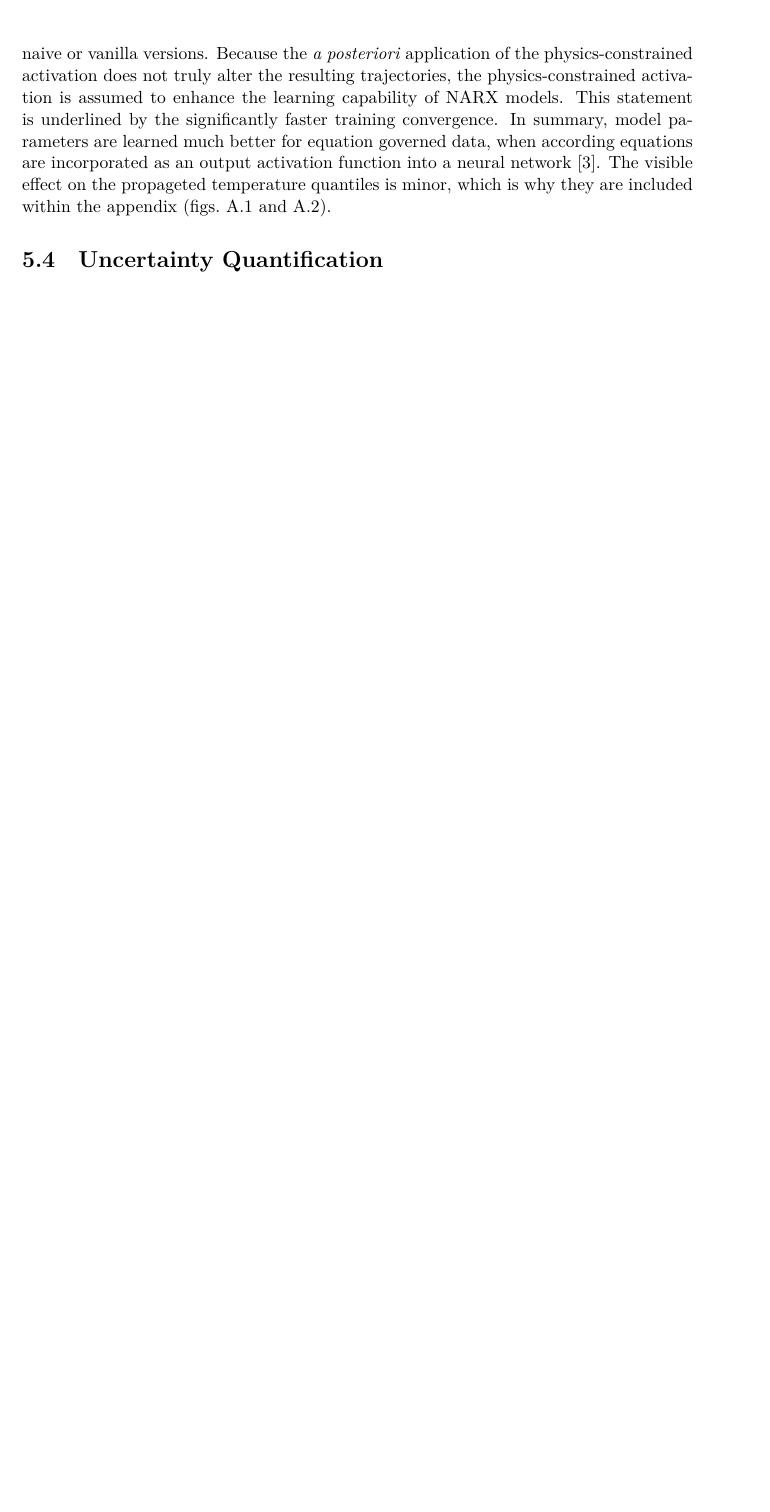
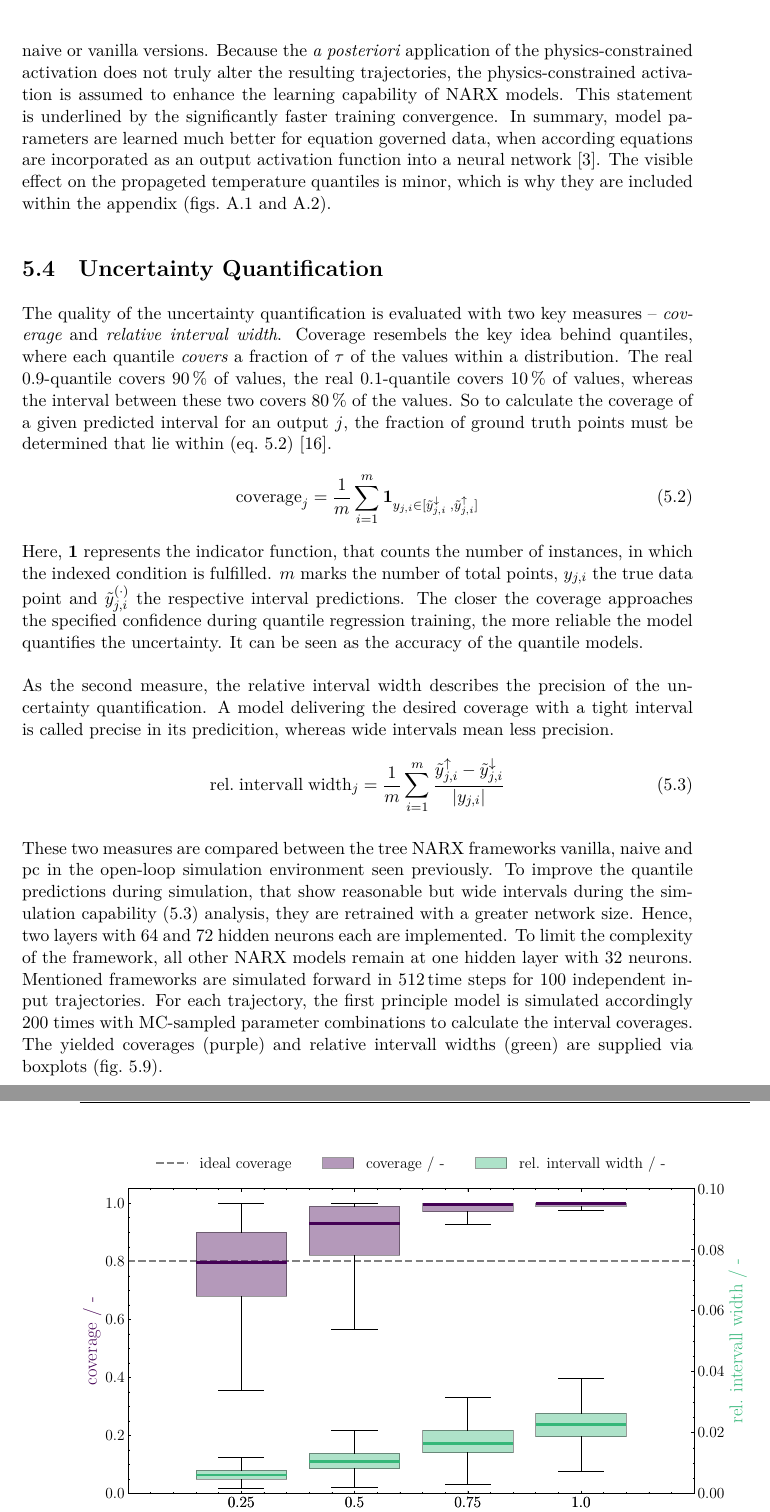
Before and after one commit to jdridder/Master-Thesis, a LaTeX thesis (LATEX/main.tex, which reads LATEX/chapters/07_results.tex): part of page 59 of 69 before the commit and two parts of pages 61 and 62 of 71 after it, the two joined at a grey line, cut so that both start at the same text, the shorter picture padded with empty space. Compiled offline with XeLaTeX.

Commit message:
UQ Intro

```diff
--- a/LATEX/chapters/07_results.tex
+++ b/LATEX/chapters/07_results.tex
@@ -261,3 +262,39 @@ the propageted temperature quantiles is minor, which is why they are included
 within the appendix (figs.~\ref{app:fig:naive-temperature-sim} and \ref{app:fig:pc-temperature-sim}).
 
 \section{Uncertainty Quantification}
+
+The quality of the uncertainty quantification is evaluated with two key measures – \emph{coverage} and
+\emph{relative interval width}. Coverage resembels the key idea behind quantiles, where
+each quantile \emph{covers} a fraction of $\tau$ of the values within a distribution. The real 0.9-quantile
+covers \SI{90}{\%} of values, the real 0.1-quantile covers \SI{10}{\%} of values, whereas the interval
+between these two covers \SI{80}{\%} of the values. So to calculate the coverage of a given predicted interval
+for an output $j$, the fraction of ground truth points must be determined that lie within (eq.~\ref{results:eq: coverage}) \cite{kemmerling2025}.
+\begin{equation}
+    \label{results:eq: coverage}
+    \mathrm{coverage}_j = \frac{1}{m} \sum^m_{i=1}
+    \bm{1}_{y_{j,i} \in [\tilde{y}^\downarrow_{j,i} \;, \tilde{y}^\uparrow_{j,i}]}
+\end{equation}
+Here, $\bm{1}$ represents the indicator function, that counts the number of instances, in which the indexed
+condition is fulfilled. $m$ marks the number of total points, $y_{j,i}$ the true data point and $\tilde{y}_{j,i}^{(\cdot)}$
+the respective interval predictions. The closer the coverage approaches the specified confidence during
+quantile regression training, the more reliable the model quantifies the uncertainty.
+It can be seen as the accuracy of the quantile models.
+\newline
+\newline
+As the second measure, the relative interval width describes the precision of the uncertainty quantification.
+A model delivering the desired coverage with a tight interval is called precise in its predicition, whereas
+wide intervals mean less precision.
+\begin{equation}
+    \label{results:eq: relative interval width}
+    \mathrm{rel. \; intervall \; width}_j = \frac{1}{m} \sum^m_{i=1} \frac{\tilde{y}^\uparrow_{j,i} - \tilde{y}^\downarrow_{j,i}}{|y_{j,i}|}
+\end{equation}
+\newline
+These two measures are compared between the tree NARX frameworks vanilla, naive and pc in the open-loop
+simulation environment seen previously. To improve the quantile predictions during simulation, that
+show reasonable but wide intervals during the simulation capability (\ref{simulation-capability}) analysis,
+they are retrained with a greater network size. Hence, two layers with $64$ and $72$ hidden neurons each are
+implemented. To limit the complexity of the framework, all other NARX models remain at one hidden layer with $32$
+neurons. Mentioned frameworks are simulated forward in \SI{512} time steps for 100 independent input trajectories.
+For each trajectory, the first principle model is simulated accordingly $200$ times with MC-sampled
+parameter combinations to calculate the interval coverages. The yielded coverages (purple) and relative intervall
+widths (green) are supplied via boxplots (fig.~\ref{results:fig:vanilla-coverage-width}).
@@ -263,0 +304,7 @@ within the appendix (figs.~\ref{app:fig:naive-temperature-sim} and \ref{app:fig:
+    \caption[Coverage and relative interval width of the vanilla framework.]
+    {Coverage (purple) and relative interval width (green) for the temperature quantiles of the NARX models in the vanilla framework
+    grouped by measurement position. The ideal intended coverage (dashed line) lies at $0.8$.}
+    \label{results:fig:vanilla-coverage-width}
+\end{figure}
+\newline
+Hallo
```
Also changed, not shown: LATEX/chapters/04_theory.tex (+17 -3 lines), LATEX/chapters/05_surrogate_modelling.tex (+11 -4 lines), LATEX/chapters/06_case_study.tex (+3 -3 lines), LATEX/Figures/Results/Uncertainty-Quantification/naive_pc_coverage_width.pdf (added), LATEX/Figures/Results/Uncertainty-Quantification/pc_coverage_width.pdf (added), LATEX/Figures/Results/Uncertainty-Quantification/vanilla_coverage_width.pdf (added), LATEX/main.bbl, LATEX/chapters/07_results.tex (4 more changed lines), 10 other files.
